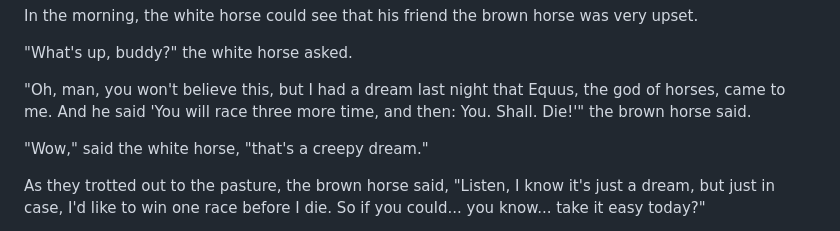
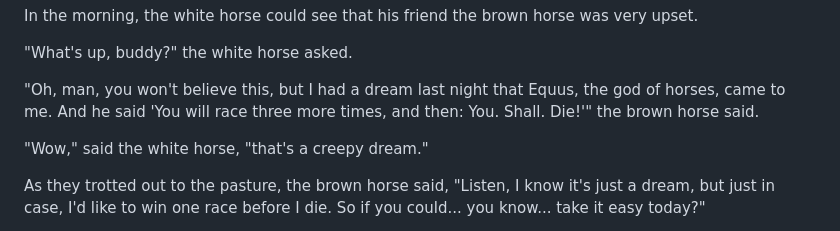
Before and after one commit to pborenstein/twohorses, a Markdown page: src/twohorses.md, the part around the change. Rendered like a GitHub page.

Commit message:
make it prettier and correcter

```diff
--- a/src/twohorses.md
+++ b/src/twohorses.md
@@ -43,7 +43,7 @@ his friend the brown horse was very upset.
 
 "Oh, man, you won't believe this, but I had a dream last night that
 Equus, the god of horses, came to me.
-And he said 'You will race three more time, and then:
+And he said 'You will race three more times, and then:
 You. Shall. Die!'" the brown horse said.
 
 "Wow," said the white horse, "that's a creepy dream."
```
